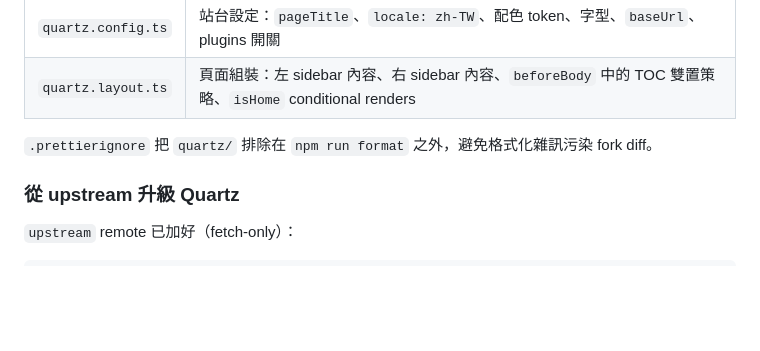
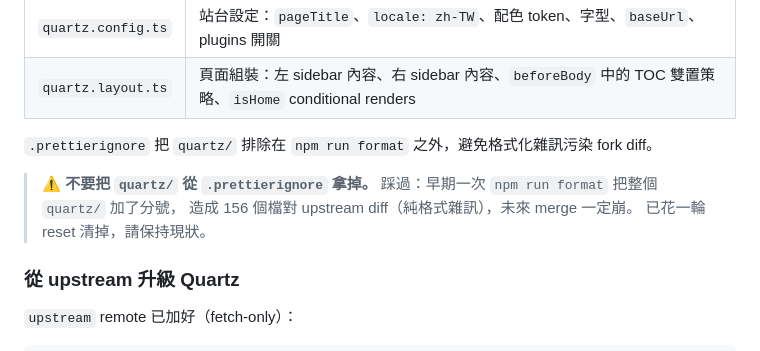
Before and after one commit to cowton0627/cowton0627.github.io, a Markdown page: README.md, the part around the change. GitHub-like rendering; blank space fills up the shorter version.

Commit message:
README: warn future-self never to remove quartz/ from .prettierignore
We hit this exact problem in commit 2f7e0dc7 — one stray `npm run
format` reformatted the entire vendored Quartz tree (semicolons,
trailing commas) and generated 156 files of pure-formatting diff
against upstream v4.5.2. Took a full clean-up commit to undo.

Make the constraint loud and obvious in the Fork-base section so
the trap doesn't get re-set.

```diff
--- a/README.md
+++ b/README.md
@@ -120,6 +120,11 @@ tags: [自媒體, Podcast, 平台]
 
 `.prettierignore` 把 `quartz/` 排除在 `npm run format` 之外，避免格式化雜訊污染 fork diff。
 
+> ⚠️ **不要把 `quartz/` 從 `.prettierignore` 拿掉。**
+> 踩過：早期一次 `npm run format` 把整個 `quartz/` 加了分號，
+> 造成 156 個檔對 upstream diff（純格式雜訊），未來 merge 一定崩。
+> 已花一輪 reset 清掉，請保持現狀。
+
 ### 從 upstream 升級 Quartz
 
 `upstream` remote 已加好（fetch-only）：
```
